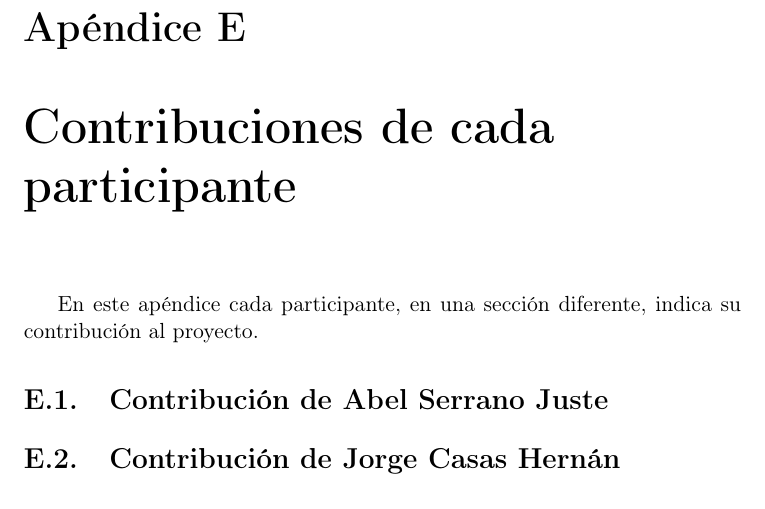
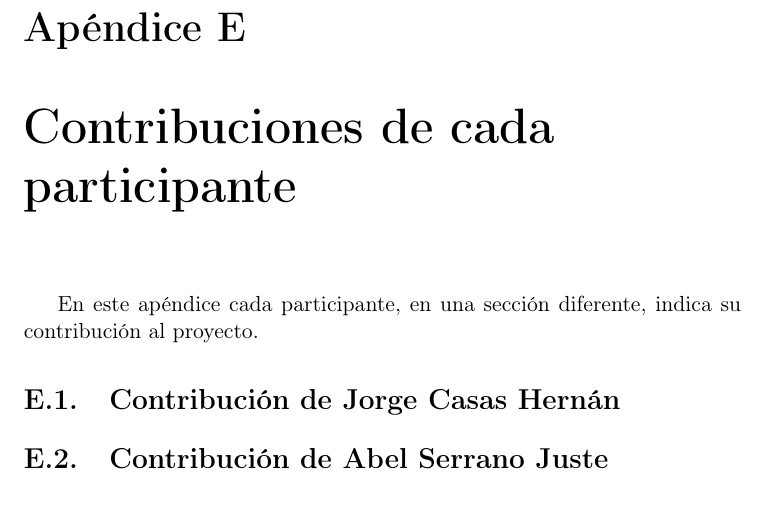
Before and after one commit to Akronix/pmctrack-memoria, a LaTeX thesis (Memoria.tex, which reads Apendices/Contribuciones.tex): part of page 57 of 58, cut so that both start at the same text. Compiled offline with pdfLaTeX; the source files are stored in an older character set and shown here as Unicode; a LaTeX package or settings file that is missing is left out.

Commit message:
Cambiado orden contribuciones por orden alf. apellidos

```diff
--- a/Apendices/Contribuciones.tex
+++ b/Apendices/Contribuciones.tex
@@ -10,9 +10,7 @@
 
 En este apéndice cada participante, en una sección diferente, indica su contribución al proyecto.
 
-\section{Contribución de Abel Serrano Juste}
+\section{Contribución de Jorge Casas Hernán}
 
 
-
-
-\section{Contribución de Jorge Casas Hernán}
+\section{Contribución de Abel Serrano Juste}
```
